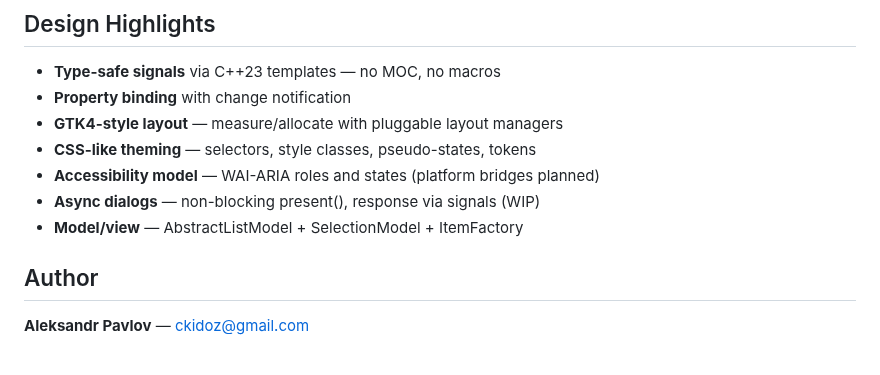
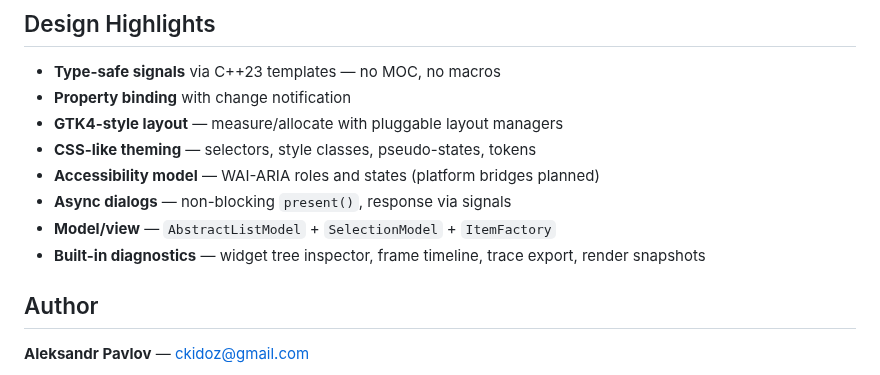
Before and after one commit to kidoz/nodalkit, a Markdown page: README.md, the part around one of its changes. Drawn GitHub-style.

```diff
--- a/README.md
+++ b/README.md
@@ -112,8 +119,9 @@ int main(int argc, char** argv) {
 - **GTK4-style layout** — measure/allocate with pluggable layout managers
 - **CSS-like theming** — selectors, style classes, pseudo-states, tokens
 - **Accessibility model** — WAI-ARIA roles and states (platform bridges planned)
-- **Async dialogs** — non-blocking present(), response via signals (WIP)
-- **Model/view** — AbstractListModel + SelectionModel + ItemFactory
+- **Async dialogs** — non-blocking `present()`, response via signals
+- **Model/view** — `AbstractListModel` + `SelectionModel` + `ItemFactory`
+- **Built-in diagnostics** — widget tree inspector, frame timeline, trace export, render snapshots
 
 ## Author
 
```
Also changed, not shown: other parts of README.md (+12 -5 lines), docs/screenshots/showcase.png (added).
